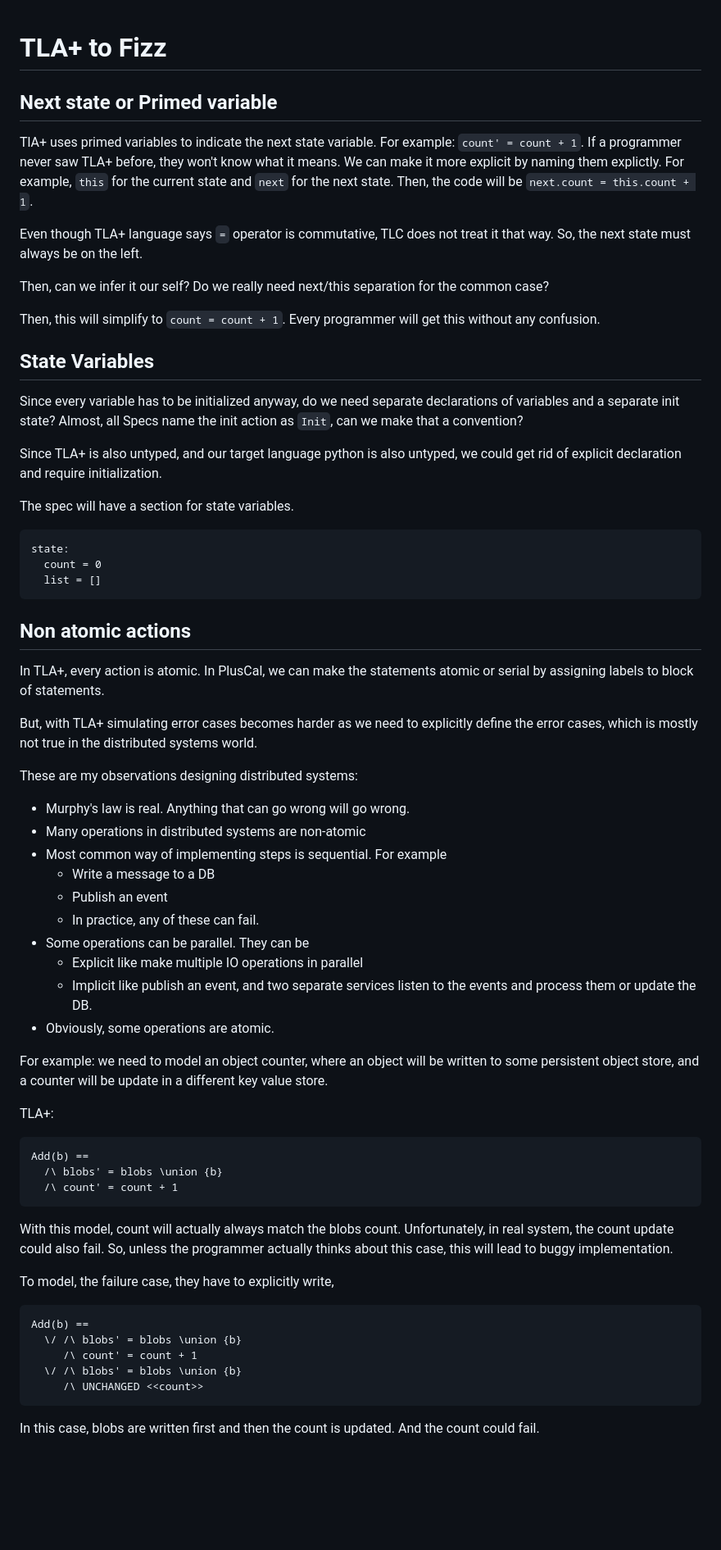
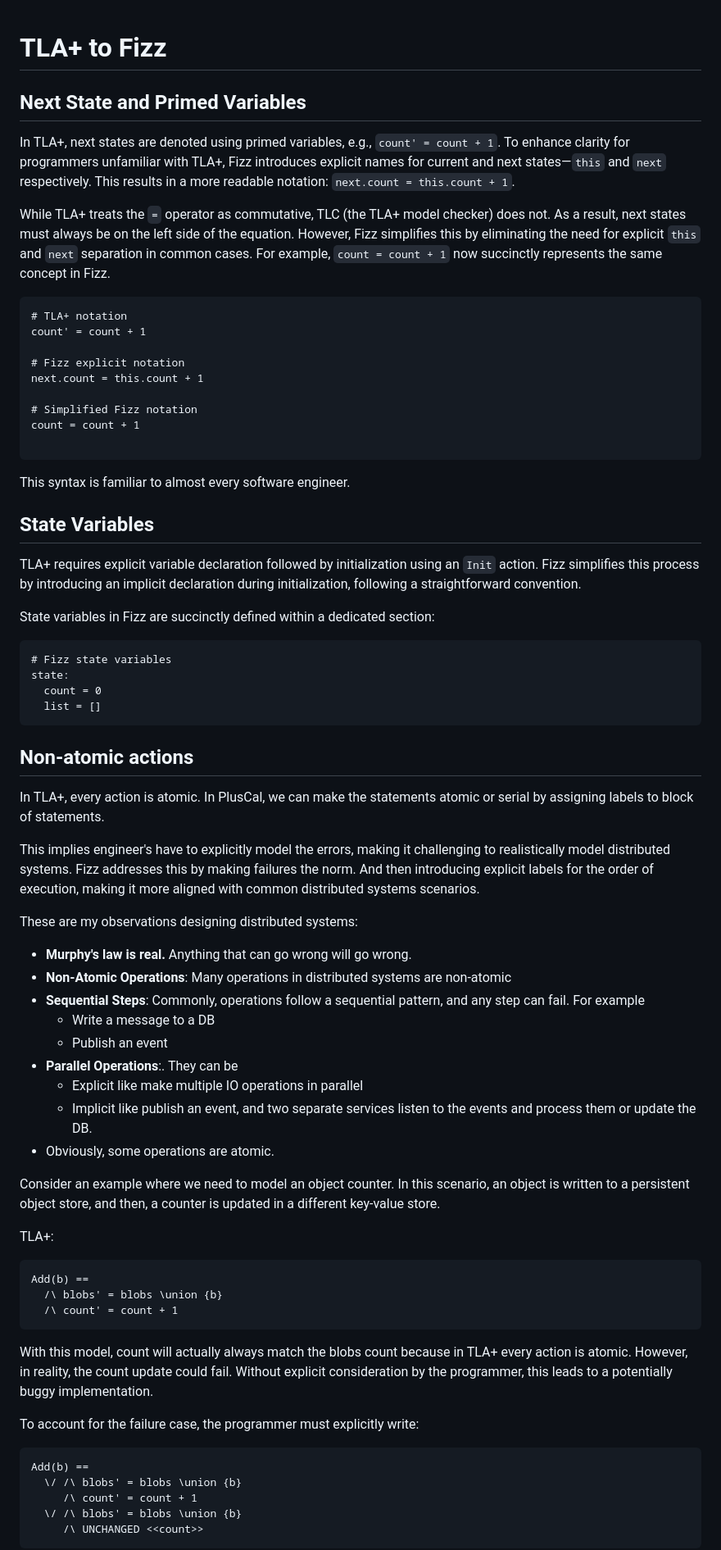
Before and after one commit to jayaprabhakar/fizzbee, a Markdown page: docs/language_design_for_review.md, the part around one of its changes. Shown at 82% size. GitHub-like rendering; blank space fills up the shorter version.

Commit message:
Fix grammar and clarity (#5)
Co-authored-by: Jayaprabhakar Kadarkarai <jp@fizzbee.io>

````diff
--- a/docs/language_design_for_review.md
+++ b/docs/language_design_for_review.md
@@ -1,78 +1,88 @@
-
 # TLA+ to Fizz
 
+## Next State and Primed Variables
 
+In TLA+, next states are denoted using primed variables, e.g., `count' = count + 1`.
+To enhance clarity for programmers unfamiliar with TLA+, Fizz introduces explicit names for
+current and next states—`this` and `next` respectively. This results in a more readable
+notation: `next.count = this.count + 1`.
 
-## Next state or Primed variable
-TlA+ uses primed variables to indicate the next state variable.
-For example: `count' = count + 1`. If a programmer never saw
-TLA+ before, they won't know what it means. We can make it
-more explicit by naming them explictly. For example,
-`this` for the current state and `next` for the next state.
-Then, the code will be `next.count = this.count + 1`.
+While TLA+ treats the `=` operator as commutative, TLC (the TLA+ model checker) does not.
+As a result, next states must always be on the left side of the equation. However, Fizz
+simplifies this by eliminating the need for explicit `this` and `next` separation in common
+cases. For example, `count = count + 1` now succinctly represents the same concept in Fizz.
 
-Even though TLA+ language says `=` operator is commutative, TLC
-does not treat it that way. So, the next state must always be on the left.
+```fizz
+# TLA+ notation
+count' = count + 1
 
-Then, can we infer it our self? Do we really need next/this separation
-for the common case?
+# Fizz explicit notation
+next.count = this.count + 1
 
-Then, this will simplify to `count = count + 1`. Every programmer
-will get this without any confusion.
+# Simplified Fizz notation
+count = count + 1
 
+```
+
+This syntax is familiar to almost every software engineer.
 
 ## State Variables
-Since every variable has to be initialized anyway, do we need separate
-declarations of variables and a separate init state? Almost, all
-Specs name the init action as `Init`, can we make that a convention?
 
-Since TLA+ is also untyped, and our target language python is also untyped,
-we could get rid of explicit declaration and require initialization.
+TLA+ requires explicit variable declaration followed by initialization using
+an `Init` action. Fizz simplifies this process by introducing an implicit
+declaration during initialization, following a straightforward convention.
 
-The spec will have a section for state variables.
+State variables in Fizz are succinctly defined within a dedicated section:
 
-```
+```fizz
+# Fizz state variables
 state:
   count = 0
   list = []
 ```
 
-## Non atomic actions
+## Non-atomic actions
+
 In TLA+, every action is atomic. In PlusCal, we can make the statements
 atomic or serial by assigning labels to block of statements.
 
-But, with TLA+ simulating error cases becomes harder as we need to
-explicitly define the error cases, which is mostly not true in the distributed
-systems world.
+This implies engineer's have to explicitly model the errors,
+making it challenging to realistically model distributed systems.
+Fizz addresses this by making failures the norm. And then introducing
+explicit labels for the order of execution, making it more aligned with
+common distributed systems scenarios.
 
 These are my observations designing distributed systems:
 
-* Murphy's law is real. Anything that can go wrong will go wrong.
-* Many operations in distributed systems are non-atomic
-* Most common way of implementing steps is sequential. For example
-  * Write a message to a DB
-  * Publish an event
-  * In practice, any of these can fail.
-* Some operations can be parallel. They can be
-  * Explicit like make multiple IO operations in parallel
-  * Implicit like publish an event, and two separate services listen to the events
-    and process them or update the DB.
+* **Murphy's law is real.** Anything that can go wrong will go wrong.
+* **Non-Atomic Operations**: Many operations in distributed systems are non-atomic
+* **Sequential Steps**: Commonly, operations follow a sequential pattern, and any step can fail. For example
+    * Write a message to a DB
+    * Publish an event
+* **Parallel Operations**:. They can be
+    * Explicit like make multiple IO operations in parallel
+    * Implicit like publish an event, and two separate services listen to the events
+      and process them or update the DB.
 * Obviously, some operations are atomic.
 
-For example: we need to model an object counter, where an object will be written
-to some persistent object store, and a counter will be update in a different key value store.
+Consider an example where we need to model an object counter. In this scenario,
+an object is written to a persistent object store, and then, a counter is updated
+in a different key-value store.
 
 TLA+:
+
 ```
 Add(b) ==
   /\ blobs' = blobs \union {b}
   /\ count' = count + 1
 ```
-With this model, count will actually always match the blobs count. Unfortunately,
-in real system, the count update could also fail. So, unless the programmer
-actually thinks about this case, this will lead to buggy implementation.
 
-To model, the failure case, they have to explicitly write,
+With this model, count will actually always match the blobs count because in TLA+ every
+action is atomic. However, in reality, the count update could fail. Without explicit consideration
+by the programmer, this leads to a potentially buggy implementation.
+
+To account for the failure case, the programmer must explicitly write:
+
 ```
 Add(b) ==
   \/ /\ blobs' = blobs \union {b}
@@ -80,5 +90,4 @@ Add(b) ==
   \/ /\ blobs' = blobs \union {b}
      /\ UNCHANGED <<count>>
 ```
-In this case, blobs are written first and then the count is updated. And the count could fail.
 
````
Also changed, not shown: other parts of docs/language_design_for_review.md (+160 -73 lines).
